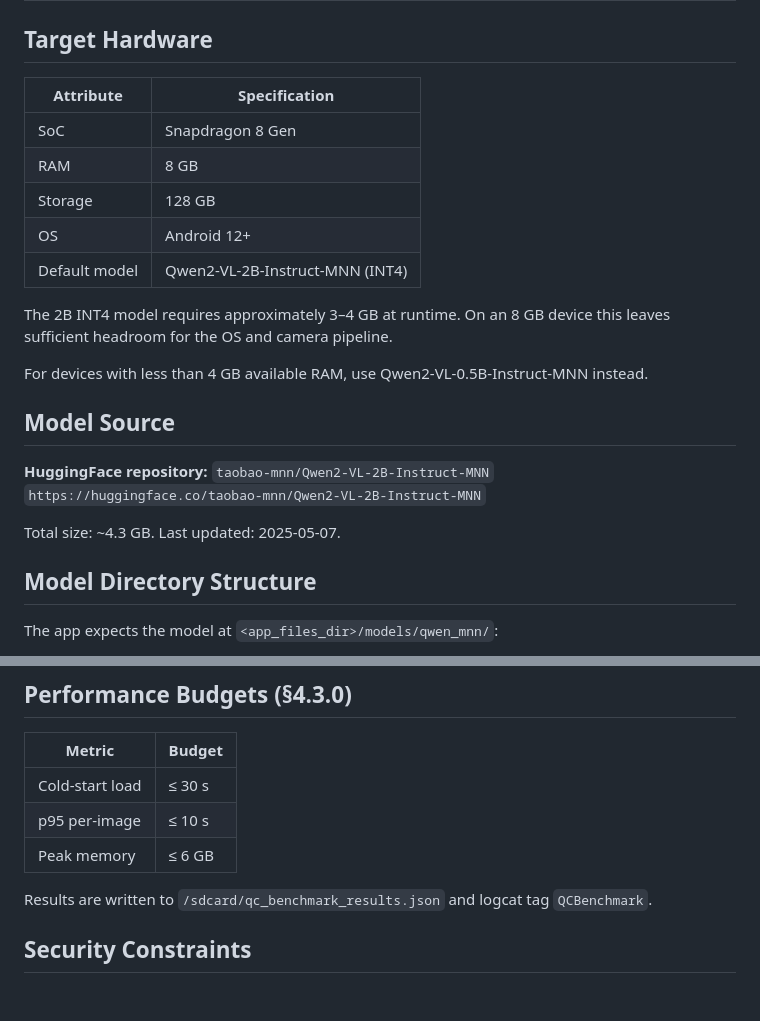
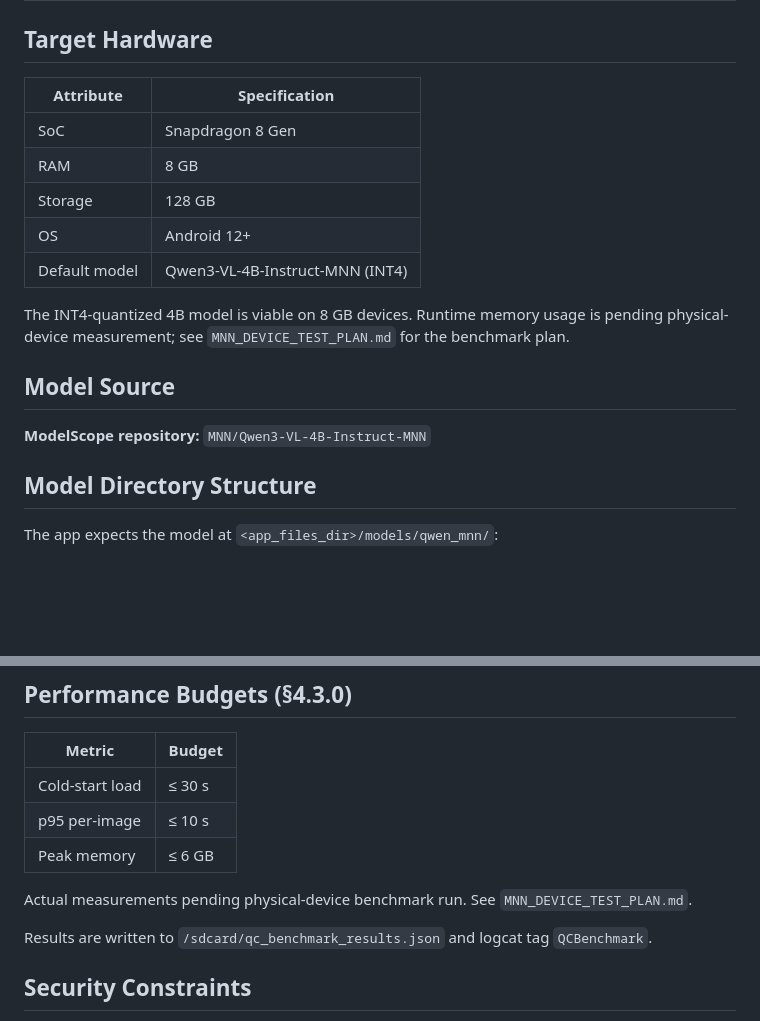
Before and after one commit to GiraffeTechnology/giraffe-qc-model, a Markdown page: docs/DEPLOYMENT_LOCAL_QWEN.md, 2 parts joined by grey strips. GitHub-like rendering; blank space fills up the shorter version.

```diff
--- a/docs/DEPLOYMENT_LOCAL_QWEN.md
+++ b/docs/DEPLOYMENT_LOCAL_QWEN.md
@@ -2,24 +2,19 @@
 
 ## Target Hardware
 
-| Attribute       | Specification                        |
-|-----------------|--------------------------------------|
-| SoC             | Snapdragon 8 Gen                     |
-| RAM             | 8 GB                                 |
-| Storage         | 128 GB                               |
-| OS              | Android 12+                          |
-| Default model   | Qwen2-VL-2B-Instruct-MNN (INT4)      |
+| Attribute       | Specification                           |
+|-----------------|-----------------------------------------|
+| SoC             | Snapdragon 8 Gen                        |
+| RAM             | 8 GB                                    |
+| Storage         | 128 GB                                  |
+| OS              | Android 12+                             |
+| Default model   | Qwen3-VL-4B-Instruct-MNN (INT4)         |
 
-The 2B INT4 model requires approximately 3–4 GB at runtime. On an 8 GB device this leaves sufficient headroom for the OS and camera pipeline.
-
-For devices with less than 4 GB available RAM, use Qwen2-VL-0.5B-Instruct-MNN instead.
+The INT4-quantized 4B model is viable on 8 GB devices. Runtime memory usage is pending physical-device measurement; see `MNN_DEVICE_TEST_PLAN.md` for the benchmark plan.
 
 ## Model Source
 
-**HuggingFace repository:** `taobao-mnn/Qwen2-VL-2B-Instruct-MNN`
-`https://huggingface.co/taobao-mnn/Qwen2-VL-2B-Instruct-MNN`
-
-Total size: ~4.3 GB. Last updated: 2025-05-07.
+**ModelScope repository:** `MNN/Qwen3-VL-4B-Instruct-MNN`
 
 ## Model Directory Structure
 
@@ -150,6 +145,8 @@ cd apps/android-qc
 | p95 per-image     | ≤ 10 s          |
 | Peak memory       | ≤ 6 GB          |
 
+Actual measurements pending physical-device benchmark run. See `MNN_DEVICE_TEST_PLAN.md`.
+
 Results are written to `/sdcard/qc_benchmark_results.json` and logcat tag `QCBenchmark`.
 
 ## Security Constraints
```
Also changed, not shown: other parts of docs/DEPLOYMENT_LOCAL_QWEN.md (+15 -15 lines), docs/MNN_DEVICE_TEST_PLAN.md (+8 -8 lines), docs/V3_ON_DEVICE_QWEN_QC_PRODUCT.md (+11 -11 lines).
